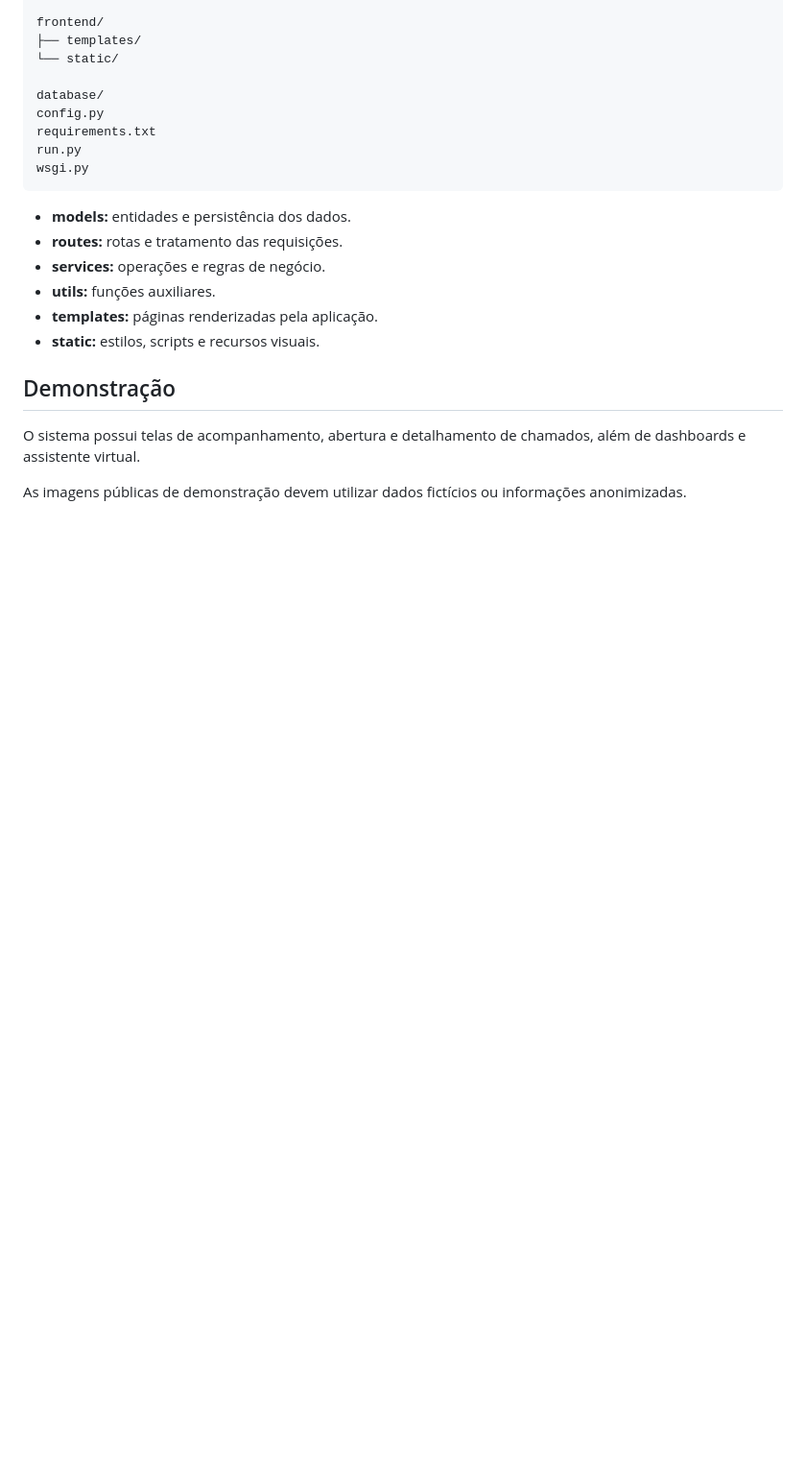
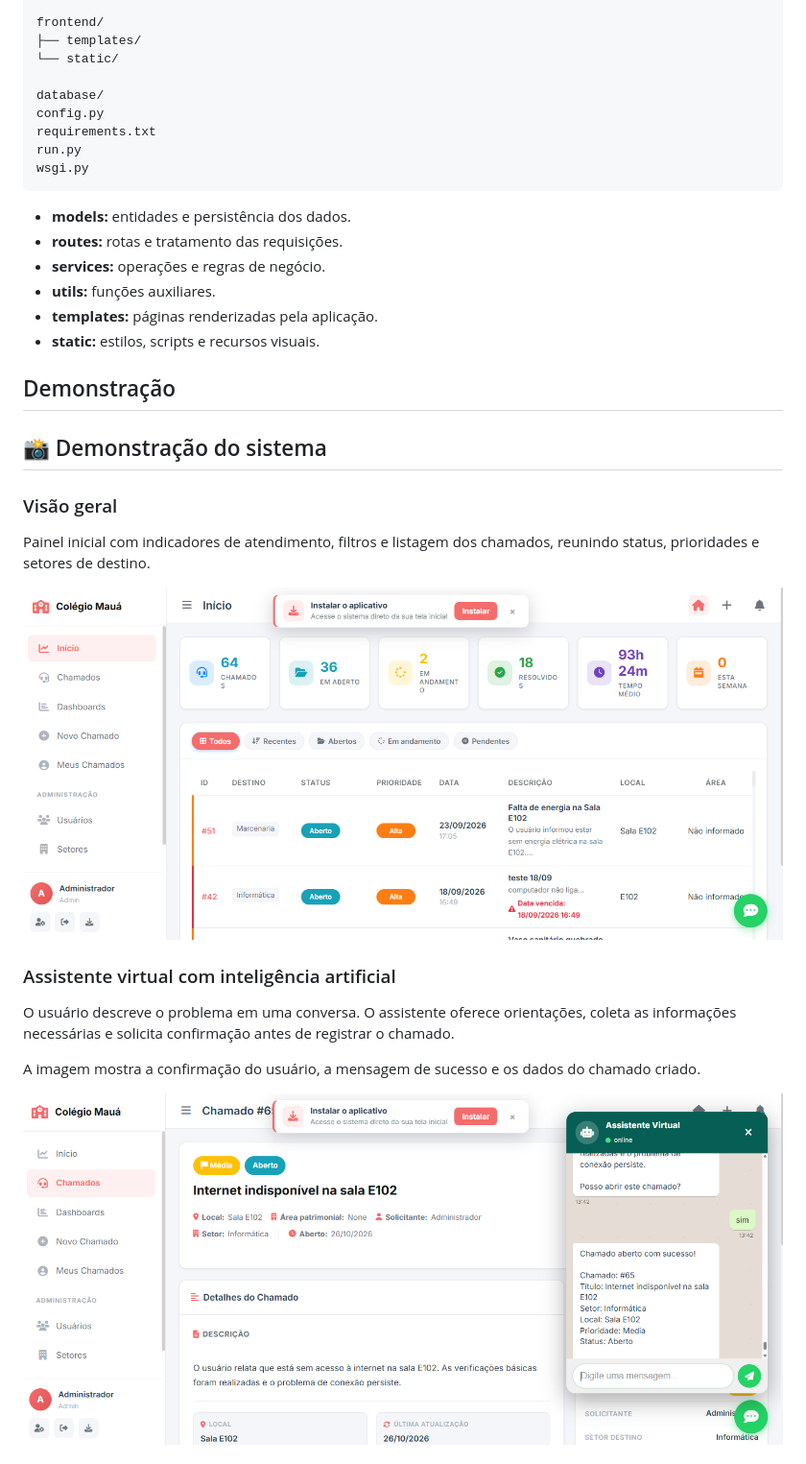
Before and after one commit to LovanGoulart/sistema-chamados, a Markdown page: README.md, the part around one of its changes. Shown at 96% size. GitHub-like rendering; blank space fills up the shorter version.

Commit message:
Enhance README with system demonstration details
Added detailed sections for system demonstration, including visuals for the virtual assistant, ticket creation, and dashboards.

```diff
--- a/README.md
+++ b/README.md
@@ -131,6 +131,19 @@ wsgi.py
 
 ## Demonstração
 
-O sistema possui telas de acompanhamento, abertura e detalhamento de chamados, além de dashboards e assistente virtual.
+## 📸 Demonstração do sistema
 
-As imagens públicas de demonstração devem utilizar dados fictícios ou informações anonimizadas.
+### Visão geral
+
+Painel inicial com indicadores de atendimento, filtros e listagem dos chamados, reunindo status, prioridades e setores de destino.
+
+![Visão geral do Sistema de Chamados](vis%C3%A3o%20geral.png)
+
+### Assistente virtual com inteligência artificial
+
+O usuário descreve o problema em uma conversa. O assistente oferece orientações, coleta as informações necessárias e solicita confirmação antes de registrar o chamado.
+
+A imagem mostra a confirmação do usuário, a mensagem de sucesso e os dados do chamado criado.
+
+![Chatbot criando um chamado após a confirmação do usuário](abertura%20de%20chamado%20pelo%20chatbot.png)
+
```
Also changed, not shown: other parts of README.md (+17 -0 lines).
